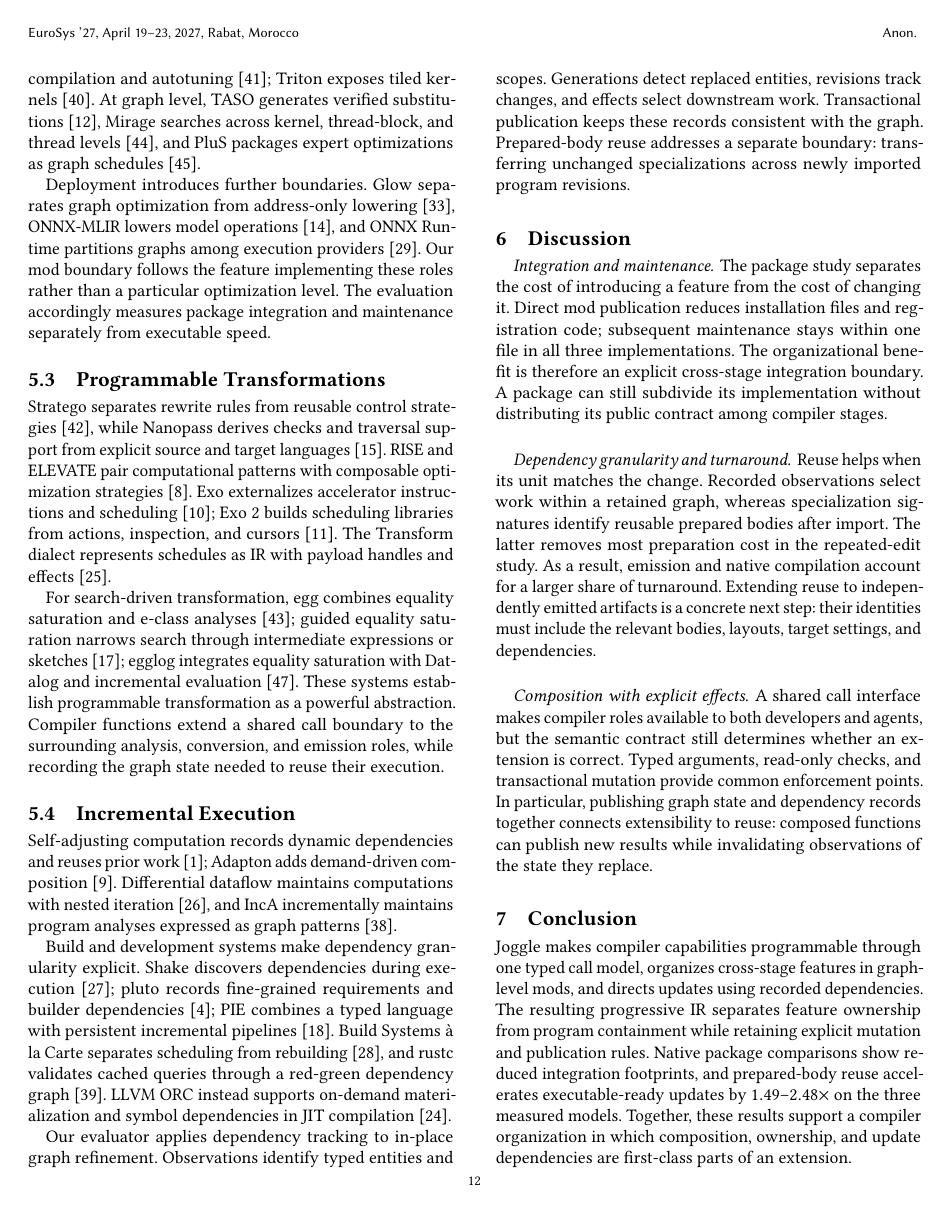
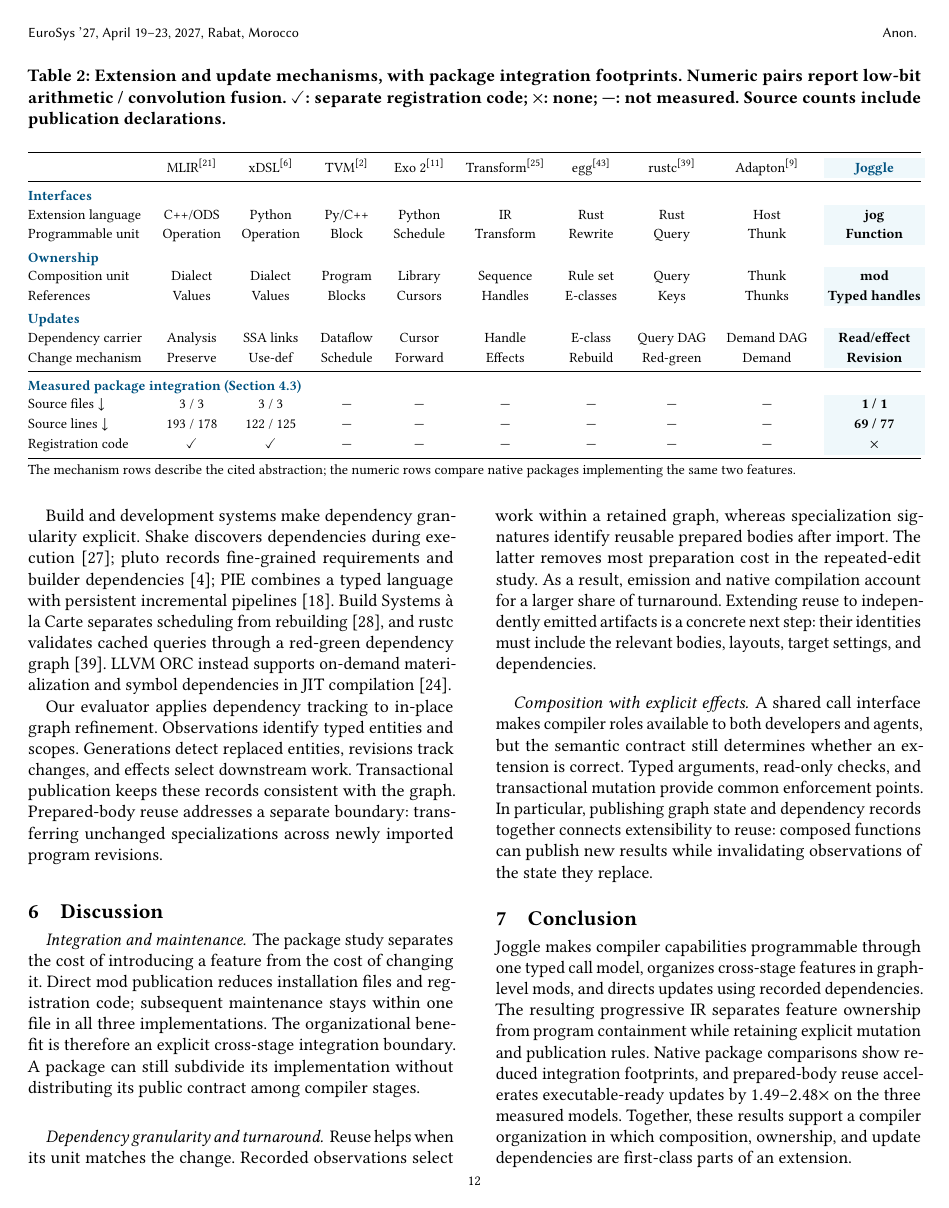
Before and after one commit to lancerstadium/joggle, a LaTeX paper (paper/sigconf.tex, which reads paper/sections/05-related-work.tex): page 12 of 15. Compiled offline with pdfLaTeX.

Commit message:
paper: compact comparison table and distinguish evaluation workflows

```diff
--- a/paper/sections/05-related-work.tex
+++ b/paper/sections/05-related-work.tex
@@ -6,2 +8,6 @@ programmable units, composition boundaries, and dependency mechanisms.
 
 \begin{table*}[t]
+  \caption{Extension and update mechanisms, with package integration footprints.
+  Numeric pairs report low-bit arithmetic / convolution fusion.
+  $\checkmark$: separate registration code; $\times$: none;
+  ---: not measured. Source counts include publication declarations.}
@@ -10 +14,9 @@ programmable units, composition boundaries, and dependency mechanisms.
   \label{tab:related}
+  \fontsize{8}{10}\selectfont
+  \setlength{\tabcolsep}{2.4pt}
+  \renewcommand{\arraystretch}{1.13}
+  \definecolor{ComparisonBlue}{RGB}{0,82,128}
+  \definecolor{ComparisonTint}{RGB}{239,248,251}
+  \newcommand{\workref}[2]{\mbox{#1\textsuperscript{\cite{#2}}}}
+  \newcommand{\groupname}[1]{\multicolumn{10}{@{}l@{}}{\color{ComparisonBlue}\bfseries #1}\\[-1pt]}
+  \begin{tabular*}{\textwidth}{@{\extracolsep{\fill}}l*{8}{c}>{\columncolor{ComparisonTint}\bfseries}c@{}}
@@ -15 +23,10 @@ programmable units, composition boundaries, and dependency mechanisms.
     \toprule
+    & \workref{MLIR}{lattner2021mlir}
+    & \workref{xDSL}{fehr2025xdsl}
+    & \workref{TVM}{chen2018tvm}
+    & \workref{Exo 2}{ikarashi2025exo2}
+    & \workref{Transform}{lucke2025transform}
+    & \workref{egg}{willsey2021egg}
+    & \workref{rustc}{rustcincremental}
+    & \workref{Adapton}{hammer2014adapton}
+    & \textcolor{ComparisonBlue}{Joggle} \\
@@ -20 +33,12 @@ programmable units, composition boundaries, and dependency mechanisms.
     \midrule
+    \groupname{Interfaces}
+    Extension language & C++/ODS & Python & Py/C++ & Python & IR & Rust & Rust & Host & jog \\
+    Programmable unit & Operation & Operation & Block & Schedule & Transform & Rewrite & Query & Thunk & Function \\
+    \addlinespace[2pt]
+    \groupname{Ownership}
+    Composition unit & Dialect & Dialect & Program & Library & Sequence & Rule set & Query & Thunk & mod \\
+    References & Values & Values & Blocks & Cursors & Handles & E-classes & Keys & Thunks & Typed handles \\
+    \addlinespace[2pt]
+    \groupname{Updates}
+    Dependency carrier & Analysis & SSA links & Dataflow & Cursor & Handle & E-class & Query DAG & Demand DAG & Read/effect \\
+    Change mechanism & Preserve & Use-def & Schedule & Forward & Effects & Rebuild & Red-green & Demand & Revision \\
@@ -25 +45,5 @@ programmable units, composition boundaries, and dependency mechanisms.
     \midrule
+    \groupname{Measured package integration (Section~\ref{sec:eval-controllable})}
+    Source files $\downarrow$ & 3 / 3 & 3 / 3 & --- & --- & --- & --- & --- & --- & 1 / 1 \\
+    Source lines $\downarrow$ & 193 / 178 & 122 / 125 & --- & --- & --- & --- & --- & --- & 69 / 77 \\
+    Registration code & $\checkmark$ & $\checkmark$ & --- & --- & --- & --- & --- & --- & $\times$ \\
@@ -36,5 +50,8 @@ programmable units, composition boundaries, and dependency mechanisms.
     \bottomrule
-  \end{tabularx}
+  \end{tabular*}
+  \par\vspace{2pt}\raggedright
+  The mechanism rows describe the cited abstraction; the numeric rows compare
+  native packages implementing the same two features.
 \end{table*}
 
 \subsection{Compiler Construction and Composition}
--- a/paper/sigconf.tex
+++ b/paper/sigconf.tex
@@ -31,6 +31,7 @@
 \usepackage{algpseudocode}
 \usepackage{amsmath}
 \usepackage{tabularx}
+\usepackage{colortbl}
 
 %% Keep a full-column diagram and a long algorithm out of the same top stack.
 \setcounter{topnumber}{1}
```
Also changed, not shown: paper/SUBMISSION.md (+5 -2 lines), paper/sections/04-evaluation.tex (+8 -6 lines), paper/README.md, paper/figures/evaluation-workflow.png, paper/sections/05-related-work.tex (30 more changed lines).
